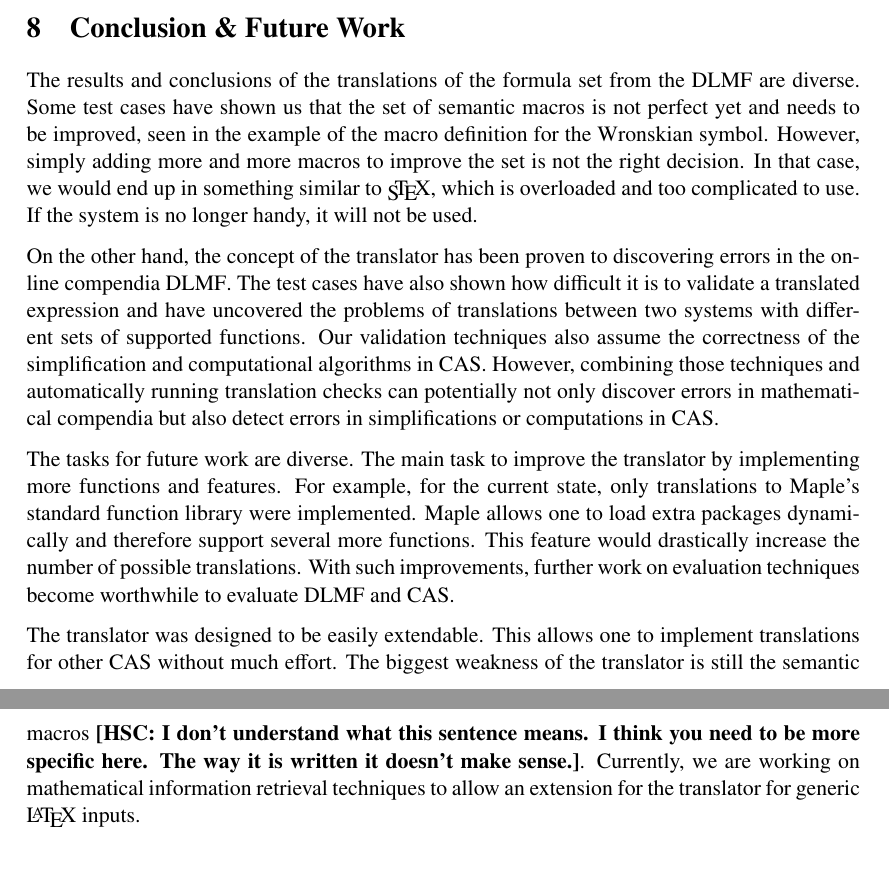
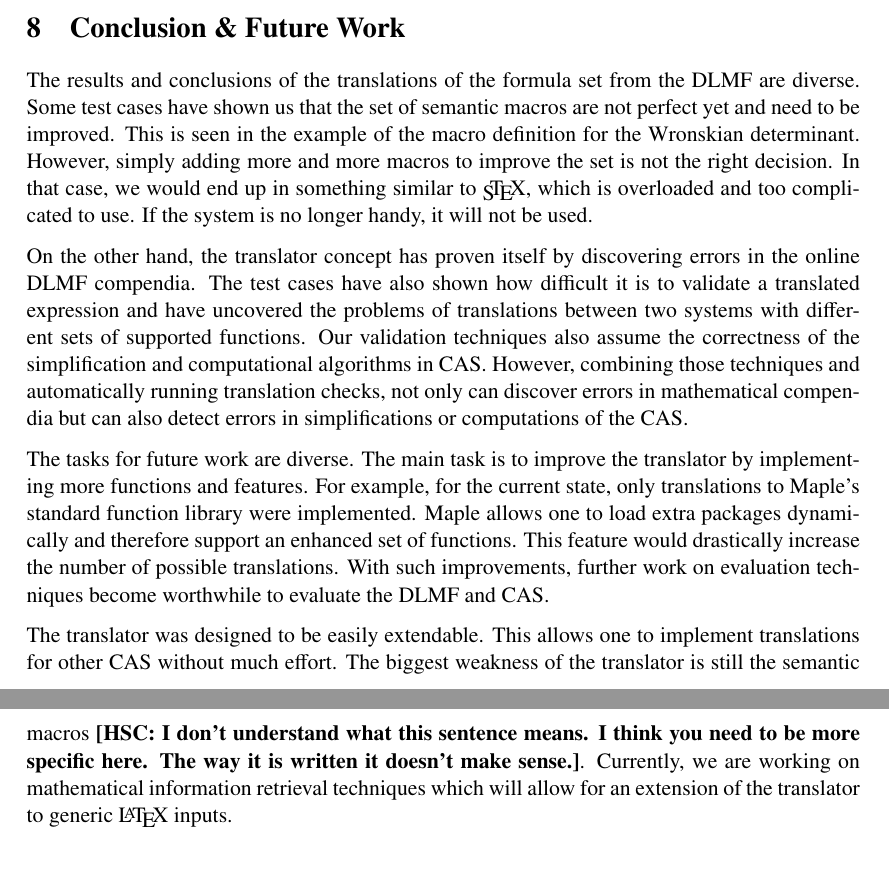
Before and after one commit to ag-gipp/19AJIMTranslator, a LaTeX paper (main.tex): two parts of pages 25 and 26 of 28, joined at a grey line, cut so that both start at the same text. Compiled offline with pdfLaTeX.

Commit message:
Howards updates

```diff
--- a/main.tex
+++ b/main.tex
@@ -962,14 +962,14 @@ as of the publication of this manuscript.
 
 
 \section{Conclusion \& Future Work}\label{ch:conc-future-work}
-The results and conclusions of the translations of the formula set from the \DLMF{} are diverse. Some test cases have shown us that the set of semantic macros is not perfect yet and needs to be improved, seen in the example of the macro definition for the Wronskian symbol. However, simply adding more and more macros to improve the set is not the right decision. In that case, we would end up in something similar to \sTeX, which is overloaded and too complicated to use. If the system is no longer handy, it will not be used.
+The results and conclusions of the translations of the formula set from the \DLMF{} are diverse. Some test cases have shown us that the set of semantic macros are not perfect yet and need to be improved. This is seen in the example of the macro definition for the Wronskian determinant. However, simply adding more and more macros to improve the set is not the right decision. In that case, we would end up in something similar to \sTeX, which is overloaded and too complicated to use. If the system is no longer handy, it will not be used.
 
-On the other hand, the concept of the translator has been proven to discovering errors in the online compendia \gls*{dlmf}. The test cases have also shown how difficult it is to validate a translated expression and have uncovered the problems of translations between two systems with different sets of supported functions. Our validation techniques also assume the correctness of the simplification and computational algorithms in \gls*{cas}. However, combining those techniques and automatically running translation checks can potentially not only discover errors in mathematical compendia but also detect errors in simplifications or computations in \gls*{cas}.
+On the other hand, the translator concept has proven itself by discovering errors in the online \gls*{dlmf} compendia. The test cases have also shown how difficult it is to validate a translated expression and have uncovered the problems of translations between two systems with different sets of supported functions. Our validation techniques also assume the correctness of the simplification and computational algorithms in \gls*{cas}. However, combining those techniques and automatically running translation checks, not only can discover errors in mathematical compendia but can also detect errors in simplifications or computations of the \gls*{cas}.
 
-The tasks for future work are diverse. The main task to improve the translator by implementing more functions and features. For example, for the current state, only translations to \Maple's standard function library were implemented. \Maple{} allows one to load extra packages dynamically and therefore support several more functions. This feature would drastically increase the number of possible translations. With such improvements, further work on evaluation techniques become worthwhile to evaluate \gls*{dlmf} and \gls*{cas}.
+The tasks for future work are diverse. The main task is to improve the translator by implementing more functions and features. For example, for the current state, only translations to \Maple's standard function library were implemented. \Maple{} allows one to load extra packages dynamically and therefore support an enhanced set of functions. This feature would drastically increase the number of possible translations. With such improvements, further work on evaluation techniques become worthwhile to evaluate the \gls*{dlmf} and \gls*{cas}.
 
 The translator was designed to be easily extendable. This allows one to implement translations for other \gls*{cas} without much effort.
-The biggest weakness of the translator is still the semantic macros {\bf [HSC: I don't understand what this sentence means. I think you need to be more specific here. The way it is written it doesn't make sense.]}. Currently, we are working on mathematical information retrieval techniques to allow an extension for the translator for generic \LaTeX{} inputs.
+The biggest weakness of the translator is still the semantic macros {\bf [HSC: I don't understand what this sentence means. I think you need to be more specific here. The way it is written it doesn't make sense.]}. Currently, we are working on mathematical information retrieval techniques which will allow for an extension of the translator to generic \LaTeX{} inputs.
 
 \emergencystretch=1em
 \printbibliography
```
Also changed, not shown: main.pdf.
